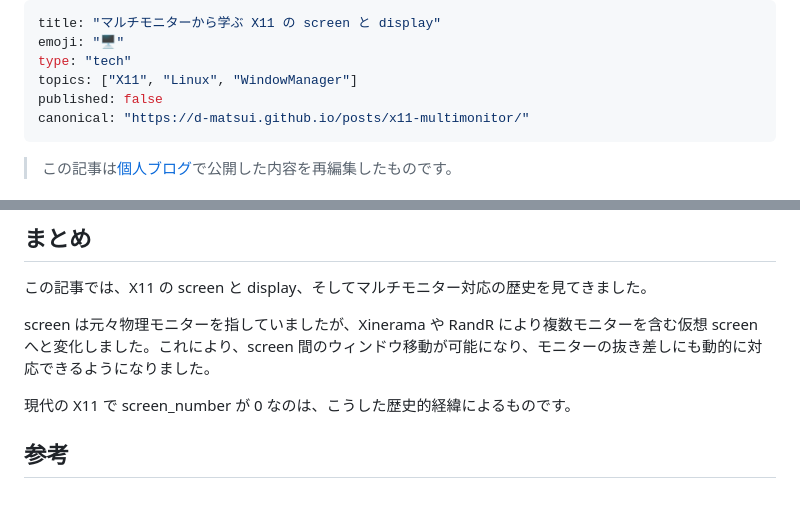
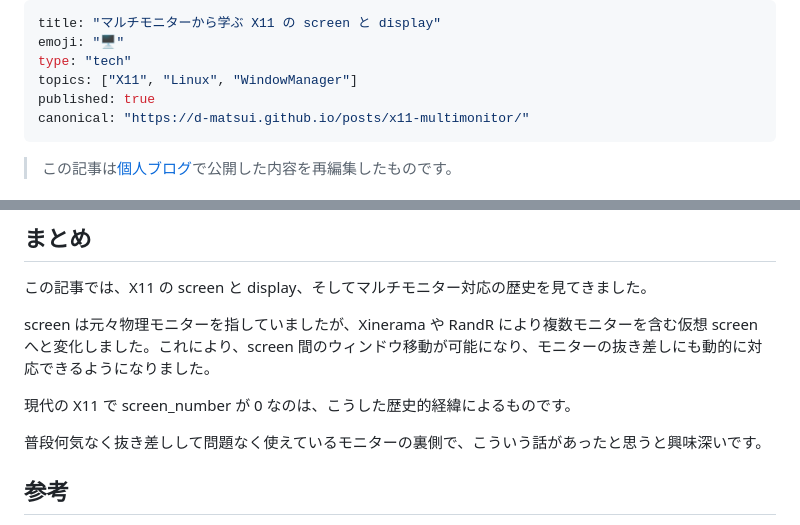
Before and after one commit to d-matsui/d-matsui.github.io, a Markdown page: articles/fed6929f6c608b.md, 2 parts joined by grey strips. Rendered like a GitHub page; blank space fills up the shorter version.

Commit message:
publish: Zenn article about X11 screen and display
- Set published: true for Zenn article
- Add closing thoughts to summary section

🤖 Generated with [Claude Code](https://claude.com/claude-code)

Co-Authored-By: Claude <noreply@anthropic.com>

```diff
--- a/articles/fed6929f6c608b.md
+++ b/articles/fed6929f6c608b.md
@@ -3,7 +3,7 @@ title: "マルチモニターから学ぶ X11 の screen と display"
 emoji: "🖥️"
 type: "tech"
 topics: ["X11", "Linux", "WindowManager"]
-published: false
+published: true
 canonical: "https://d-matsui.github.io/posts/x11-multimonitor/"
 ---
 
@@ -108,6 +108,8 @@ screen は元々物理モニターを指していましたが、Xinerama や Ran
 
 現代の X11 で screen_number が 0 なのは、こうした歴史的経緯によるものです。
 
+普段何気なく抜き差しして問題なく使えているモニターの裏側で、こういう話があったと思うと興味深いです。
+
 ## 参考
 
 - [Xlib - C Language X Interface](https://www.x.org/releases/X11R7.6/doc/libX11/specs/libX11/libX11.html)
```
